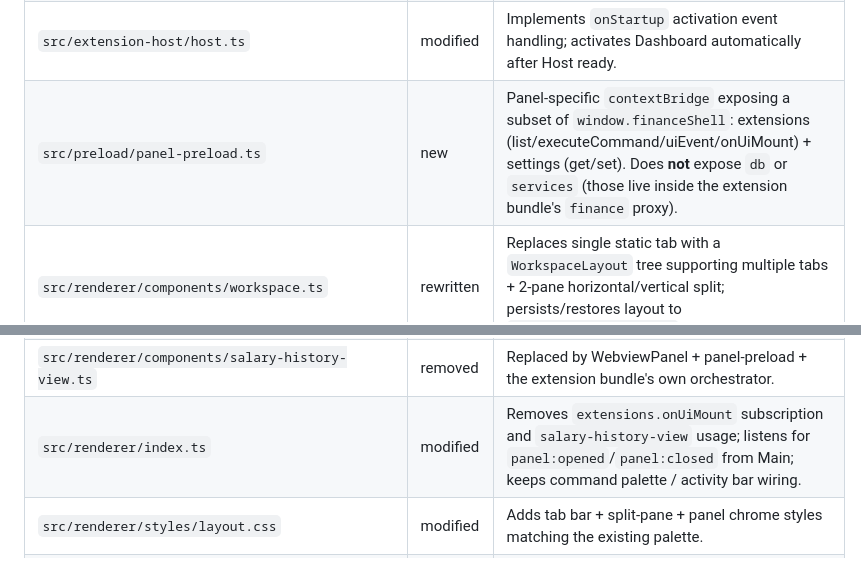
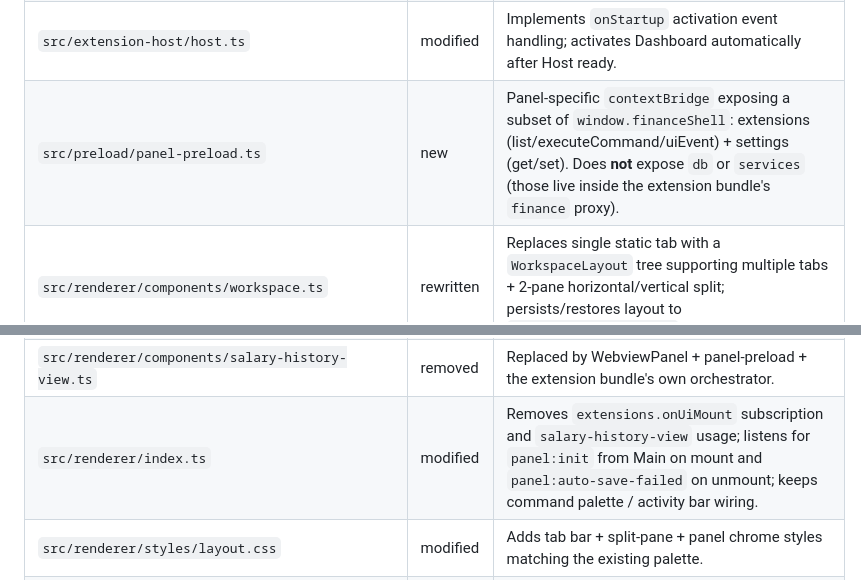
Before and after one commit to moon-lee/finance_flow_ai, a Markdown page: docs/file-reference.md, 2 parts joined by grey strips. Rendered like a GitHub page.

Commit message:
docs: fix spec_source line range and sync file-reference.md with plan corrections
- Fix spec_source in Phase 5 plan frontmatter: lines 130-136 -> 100-113
- Remove onUiMount from panel-preload shape in file-reference (Phase 4 relic)
- Replace undefined panel:opened/panel:closed with defined panel:init/panel:auto-save-failed

```diff
--- a/docs/file-reference.md
+++ b/docs/file-reference.md
@@ -184,13 +184,13 @@
 | `src/extension-host/api/index.ts` | modified | Adds `services` to the `FinanceApi` returned by `createFinance`; preserves existing `db`, `commands`, `ai`, `ui`, `settings` surfaces. |
 | `src/extension-host/api/db.ts` | modified | `find`/`findOne` now accept an optional second `options` argument to pass `$join`/`$orderBy`/`$limit`/`$offset` to Main. |
 | `src/extension-host/host.ts` | modified | Implements `onStartup` activation event handling; activates Dashboard automatically after Host ready. |
-| `src/preload/panel-preload.ts` | new | Panel-specific `contextBridge` exposing a subset of `window.financeShell`: extensions (list/executeCommand/uiEvent/onUiMount) + settings (get/set). Does **not** expose `db` or `services` (those live inside the extension bundle's `finance` proxy). |
+| `src/preload/panel-preload.ts` | new | Panel-specific `contextBridge` exposing a subset of `window.financeShell`: extensions (list/executeCommand/uiEvent) + settings (get/set). Does **not** expose `db` or `services` (those live inside the extension bundle's `finance` proxy). |
 | `src/renderer/components/workspace.ts` | rewritten | Replaces single static tab with a `WorkspaceLayout` tree supporting multiple tabs + 2-pane horizontal/vertical split; persists/restores layout to `core.workspace.layout`. |
 | `src/renderer/components/tab-bar.ts` | new | Renders the tab strip for the active leaf; supports drag-to-split affordance. |
 | `src/renderer/components/split-pane.ts` | new | 2-pane container with draggable splitter; collapses when the last tab in a pane closes. |
 | `src/renderer/components/navigation-panel.ts` | rewritten | NavigationProvider: renders `contributes.navigation` items from the active extension, grouped by `group`; built-in Core items remain for `__settings__`. |
 | `src/renderer/components/salary-history-view.ts` | removed | Replaced by WebviewPanel + panel-preload + the extension bundle's own orchestrator. |
-| `src/renderer/index.ts` | modified | Removes `extensions.onUiMount` subscription and `salary-history-view` usage; listens for `panel:opened`/`panel:closed` from Main; keeps command palette / activity bar wiring. |
+| `src/renderer/index.ts` | modified | Removes `extensions.onUiMount` subscription and `salary-history-view` usage; listens for `panel:init` from Main on mount and `panel:auto-save-failed` on unmount; keeps command palette / activity bar wiring. |
 | `src/renderer/styles/layout.css` | modified | Adds tab bar + split-pane + panel chrome styles matching the existing palette. |
 | `src/shared/json-rpc-methods.ts` | modified | Adds `DomainServiceInvoke = 'domain.service.invoke'`. |
 | `src/shared/json-rpc.ts` | modified | Adds `RpcErrorCode.ServiceNotFound = -32014`. |
```
Also changed, not shown: 1 other file.
